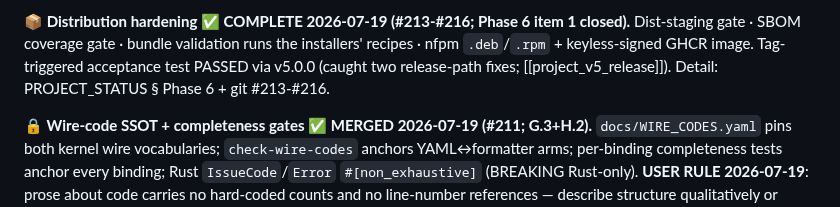
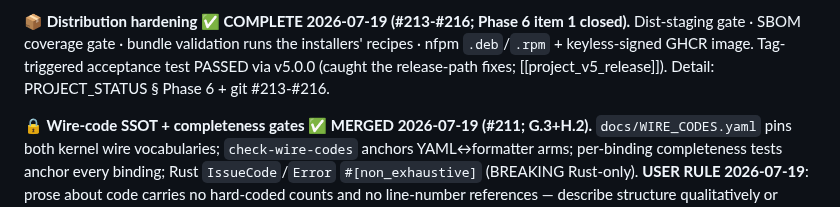
Before and after one commit to Jaetan/aletheia, a Markdown page: CLAUDE.md, the part around one of its changes. Drawn GitHub-style.

```diff
--- a/CLAUDE.md
+++ b/CLAUDE.md
@@ -260,5 +260,5 @@ Then [AGENTS.md § Step 4](AGENTS.md#step-4-implement-and-verify) defines the fu
 
-**📦 Distribution hardening ✅ COMPLETE 2026-07-19 (#213-#216; Phase 6 item 1 closed).** Dist-staging gate · SBOM coverage gate · bundle validation runs the installers' recipes · nfpm `.deb`/`.rpm` + keyless-signed GHCR image. Tag-triggered acceptance test PASSED via v5.0.0 (caught two release-path fixes; [[project_v5_release]]). Detail: PROJECT_STATUS § Phase 6 + git #213-#216.
+**📦 Distribution hardening ✅ COMPLETE 2026-07-19 (#213-#216; Phase 6 item 1 closed).** Dist-staging gate · SBOM coverage gate · bundle validation runs the installers' recipes · nfpm `.deb`/`.rpm` + keyless-signed GHCR image. Tag-triggered acceptance test PASSED via v5.0.0 (caught the release-path fixes; [[project_v5_release]]). Detail: PROJECT_STATUS § Phase 6 + git #213-#216.
 
 **🔒 Wire-code SSOT + completeness gates ✅ MERGED 2026-07-19 (#211; G.3+H.2).** `docs/WIRE_CODES.yaml` pins both kernel wire vocabularies; `check-wire-codes` anchors YAML↔formatter arms; per-binding completeness tests anchor every binding; Rust `IssueCode`/`Error` `#[non_exhaustive]` (BREAKING Rust-only). **USER RULE 2026-07-19**: prose about code carries no hard-coded counts and no line-number references — describe structure qualitatively or name the SSOT; measurements, spec constants, versions/dates, and machine-re-derived numbers keep their digits (`memory/feedback_self_referential_count_drift.md` + AGENTS/docs.md cat 14). Detail: CHANGELOG + git #211.
 
```
Also changed, not shown: other parts of CLAUDE.md (+1 -1 lines), PROJECT_STATUS.md (+3 -3 lines).
